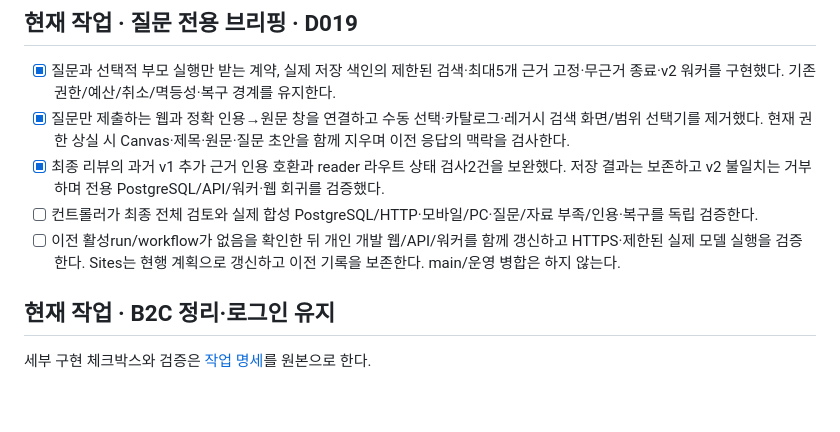
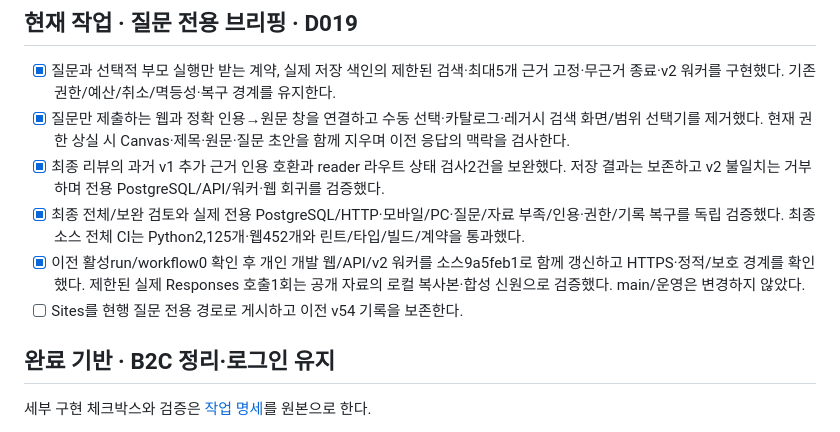
Before and after one commit to DigestWorks/IssueDigest, a Markdown page: docs/planning/tasks.md, the part around the change. Drawn GitHub-style; blank space fills up the shorter version.

```diff
--- a/docs/planning/tasks.md
+++ b/docs/planning/tasks.md
@@ -7,10 +7,11 @@
 - [x] 질문과 선택적 부모 실행만 받는 계약, 실제 저장 색인의 제한된 검색·최대5개 근거 고정·무근거 종료·v2 워커를 구현했다. 기존 권한/예산/취소/멱등성·복구 경계를 유지한다.
 - [x] 질문만 제출하는 웹과 정확 인용→원문 창을 연결하고 수동 선택·카탈로그·레거시 검색 화면/범위 선택기를 제거했다. 현재 권한 상실 시 Canvas·제목·원문·질문 초안을 함께 지우며 이전 응답의 맥락을 검사한다.
 - [x] 최종 리뷰의 과거 v1 추가 근거 인용 호환과 reader 라우트 상태 검사2건을 보완했다. 저장 결과는 보존하고 v2 불일치는 거부하며 전용 PostgreSQL/API/워커·웹 회귀를 검증했다.
-- [ ] 컨트롤러가 최종 전체 검토와 실제 합성 PostgreSQL/HTTP·모바일/PC·질문/자료 부족/인용·복구를 독립 검증한다.
-- [ ] 이전 활성run/workflow가 없음을 확인한 뒤 개인 개발 웹/API/워커를 함께 갱신하고 HTTPS·제한된 실제 모델 실행을 검증한다. Sites는 현행 계획으로 갱신하고 이전 기록을 보존한다. main/운영 병합은 하지 않는다.
+- [x] 최종 전체/보완 검토와 실제 전용 PostgreSQL/HTTP·모바일/PC·질문/자료 부족/인용·권한/기록 복구를 독립 검증했다. 최종 소스 전체 CI는 Python2,125개·웹452개와 린트/타입/빌드/계약을 통과했다.
+- [x] 이전 활성run/workflow0 확인 후 개인 개발 웹/API/v2 워커를 소스9a5feb1로 함께 갱신하고 HTTPS·정적/보호 경계를 확인했다. 제한된 실제 Responses 호출1회는 공개 자료의 로컬 복사본·합성 신원으로 검증했다. main/운영은 변경하지 않았다.
+- [ ] Sites를 현행 질문 전용 경로로 게시하고 이전 v54 기록을 보존한다.
 
-## 현재 작업 · B2C 정리·로그인 유지
+## 완료 기반 · B2C 정리·로그인 유지
 
 세부 구현 체크박스와 검증은 [작업 명세](../changes/b2c-cleanup-persistent-login.md)를 원본으로 한다.
 
```
Also changed, not shown: docs/changes/question-driven-briefing.md (+3 -0 lines), docs/planning/progress.md (+12 -12 lines).
